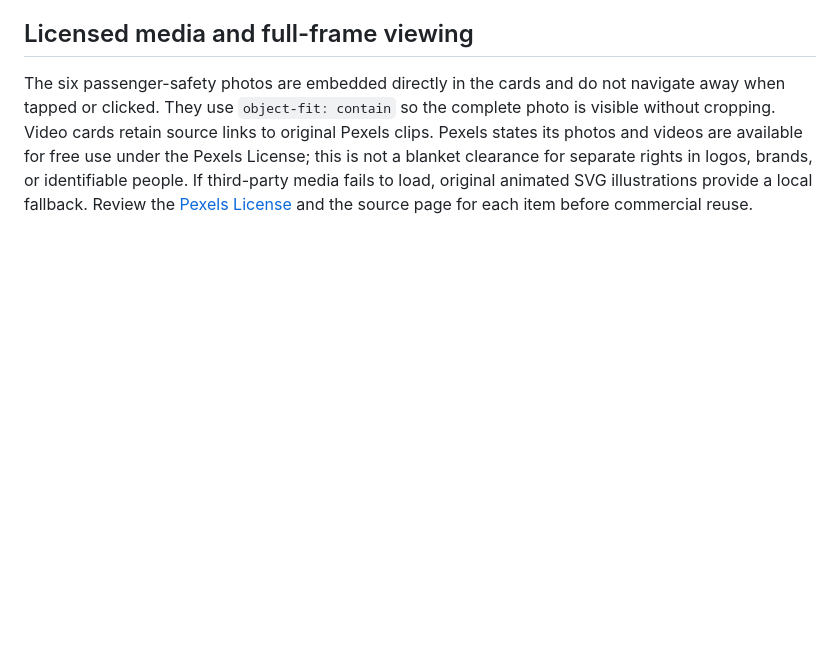
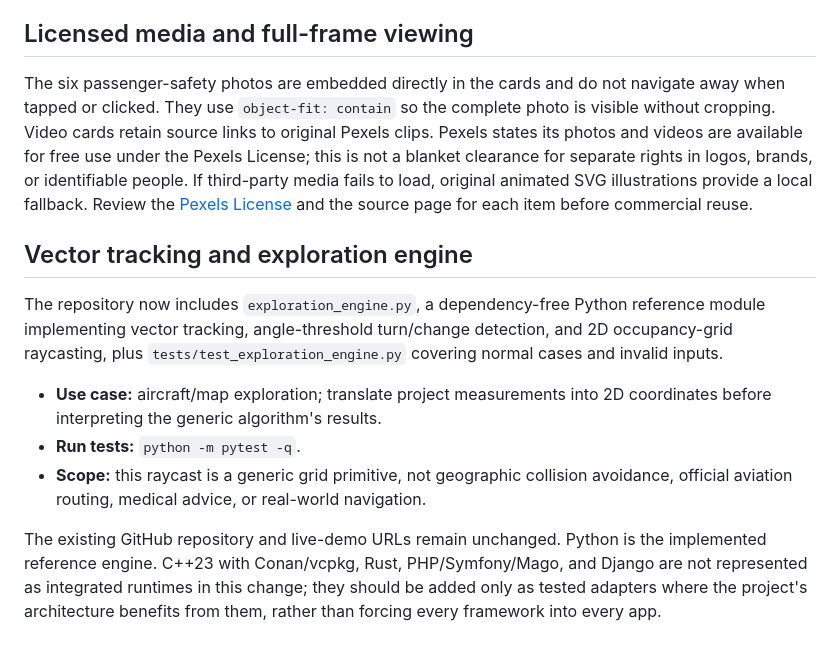
Before and after one commit to itsoghasitha-byte/srilanka-Canada-Airtracker, a Markdown page: README.md, the part around the change. Rendered like a GitHub page; blank space fills up the shorter version.

Commit message:
Document vector exploration engine and scope

```diff
--- a/README.md
+++ b/README.md
@@ -74,3 +74,14 @@ Safety cards use larger, high-contrast imagery for at-a-glance viewing. If a rem
 
 ## Licensed media and full-frame viewing
 The six passenger-safety photos are embedded directly in the cards and do not navigate away when tapped or clicked. They use `object-fit: contain` so the complete photo is visible without cropping. Video cards retain source links to original Pexels clips. Pexels states its photos and videos are available for free use under the Pexels License; this is not a blanket clearance for separate rights in logos, brands, or identifiable people. If third-party media fails to load, original animated SVG illustrations provide a local fallback. Review the [Pexels License](https://www.pexels.com/license/) and the source page for each item before commercial reuse.
+
+
+## Vector tracking and exploration engine
+
+The repository now includes `exploration_engine.py`, a dependency-free Python reference module implementing vector tracking, angle-threshold turn/change detection, and 2D occupancy-grid raycasting, plus `tests/test_exploration_engine.py` covering normal cases and invalid inputs.
+
+- **Use case:** aircraft/map exploration; translate project measurements into 2D coordinates before interpreting the generic algorithm's results.
+- **Run tests:** `python -m pytest -q`.
+- **Scope:** this raycast is a generic grid primitive, not geographic collision avoidance, official aviation routing, medical advice, or real-world navigation.
+
+The existing GitHub repository and live-demo URLs remain unchanged. Python is the implemented reference engine. C++23 with Conan/vcpkg, Rust, PHP/Symfony/Mago, and Django are not represented as integrated runtimes in this change; they should be added only as tested adapters where the project's architecture benefits from them, rather than forcing every framework into every app.
```
